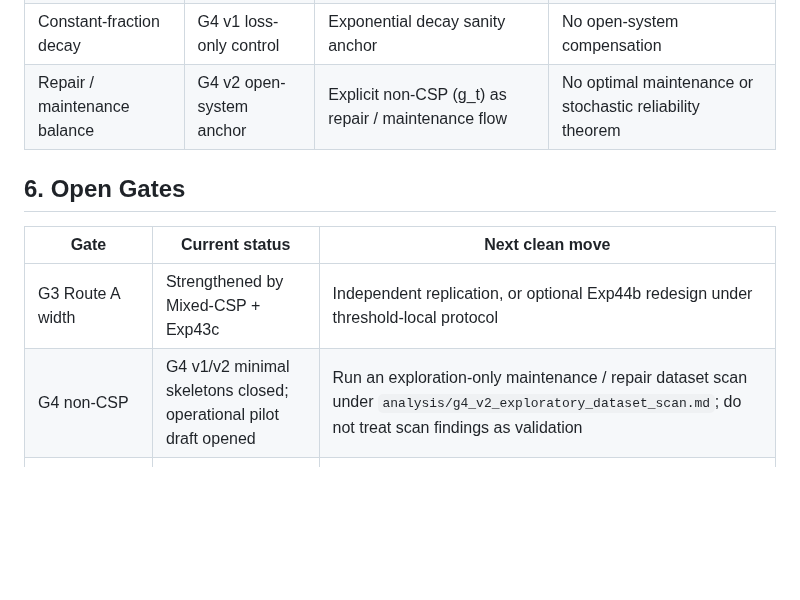
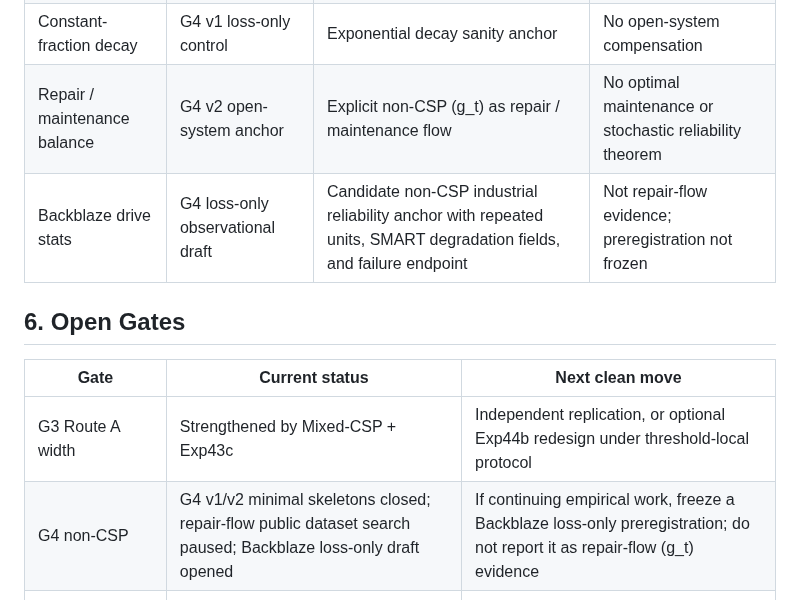
Before and after one commit to karesansui-u/delta-survival-papers, a Markdown page: analysis/current_evidence_map.md, the part around the change. GitHub-like rendering; blank space fills up the shorter version.

Commit message:
Draft Backblaze loss-only preregistration with tier discipline

```diff
--- a/analysis/current_evidence_map.md
+++ b/analysis/current_evidence_map.md
@@ -50,13 +50,14 @@ preregistered experiments.
 | Serial reliability | G4 v1 loss-only control | Multiplicative survival / exponential kernel outside CSP | No repair flow |
 | Constant-fraction decay | G4 v1 loss-only control | Exponential decay sanity anchor | No open-system compensation |
 | Repair / maintenance balance | G4 v2 open-system anchor | Explicit non-CSP \(g_t\) as repair / maintenance flow | No optimal maintenance or stochastic reliability theorem |
+| Backblaze drive stats | G4 loss-only observational draft | Candidate non-CSP industrial reliability anchor with repeated units, SMART degradation fields, and failure endpoint | Not repair-flow evidence; preregistration not frozen |
 
 ## 6. Open Gates
 
 | Gate | Current status | Next clean move |
 |---|---|---|
 | G3 Route A width | Strengthened by Mixed-CSP + Exp43c | Independent replication, or optional Exp44b redesign under threshold-local protocol |
-| G4 non-CSP | G4 v1/v2 minimal skeletons closed; operational pilot draft opened | Run an exploration-only maintenance / repair dataset scan under `analysis/g4_v2_exploratory_dataset_scan.md`; do not treat scan findings as validation |
+| G4 non-CSP | G4 v1/v2 minimal skeletons closed; repair-flow public dataset search paused; Backblaze loss-only draft opened | If continuing empirical work, freeze a Backblaze loss-only preregistration; do not report it as repair-flow \(g_t\) evidence |
 | G5 prospective prediction | Supported by Exp40/41/42, Mixed-CSP, Exp43c | Another preregistered external-domain test |
 | G6 existing-theory mapping | G6-c iteration 1 closed | Optional iteration 2: positive recurrence / geometric ergodicity |
 | G7 independent replication | Open | External reviewer / independent run / public replication package |
```
Also changed, not shown: analysis/g4_backblaze_loss_only_preregistration_draft.md (added, +420 -0 lines).
